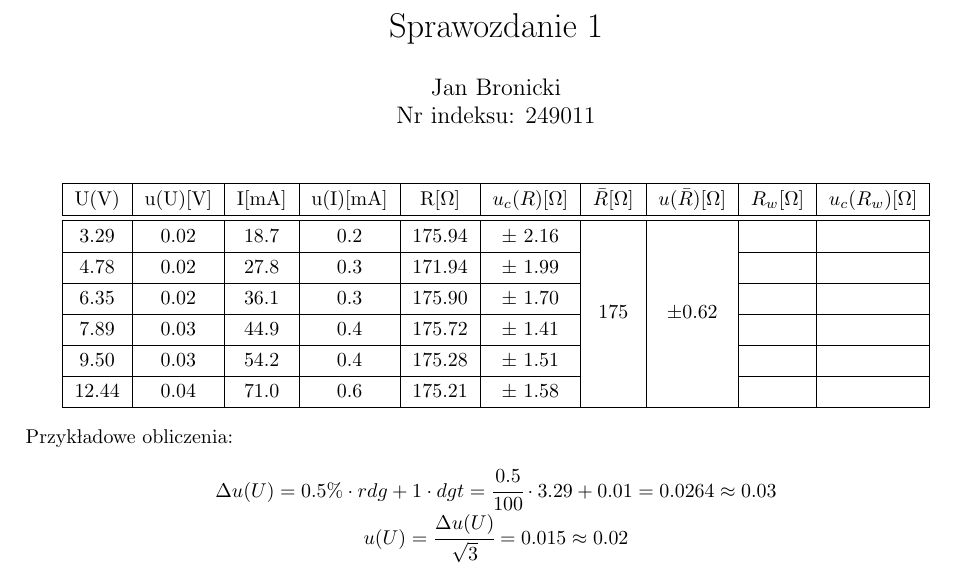
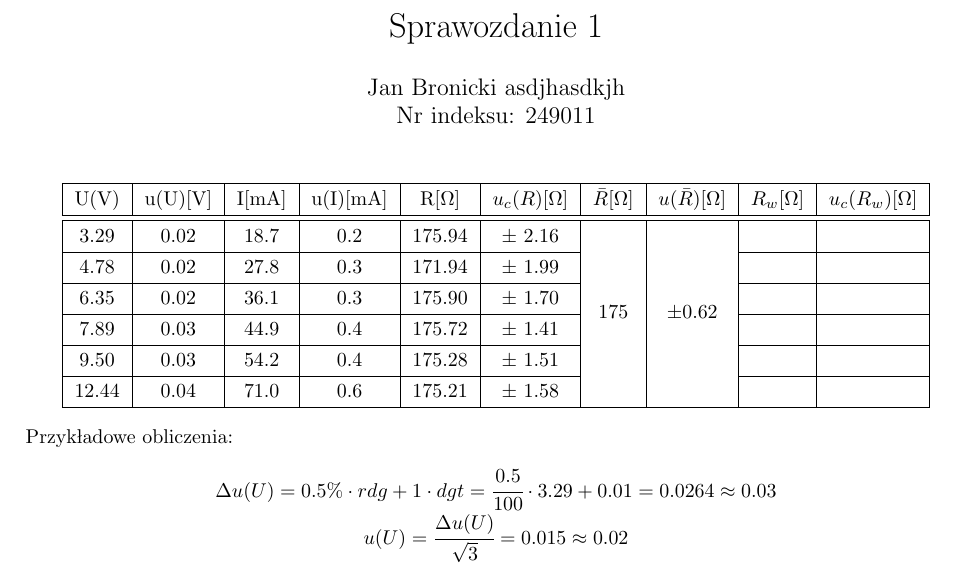
Before and after one commit to John15321/FIZ31, a LaTeX document (Spraw1/sprawko.tex): part of the page, cut so that both start at the same text. Compiled offline with pdfLaTeX.

Commit message:
Test
test

```diff
--- a/Spraw1/sprawko.tex
+++ b/Spraw1/sprawko.tex
@@ -13,7 +13,7 @@
 \usepackage{multirow}
 \title{Sprawozdanie 1}
 
-\author{Jan Bronicki\\
+\author{Jan Bronicki asdjhasdkjh\\
 Nr indeksu: 249011}
 \date{}
 \begin{document}
```
